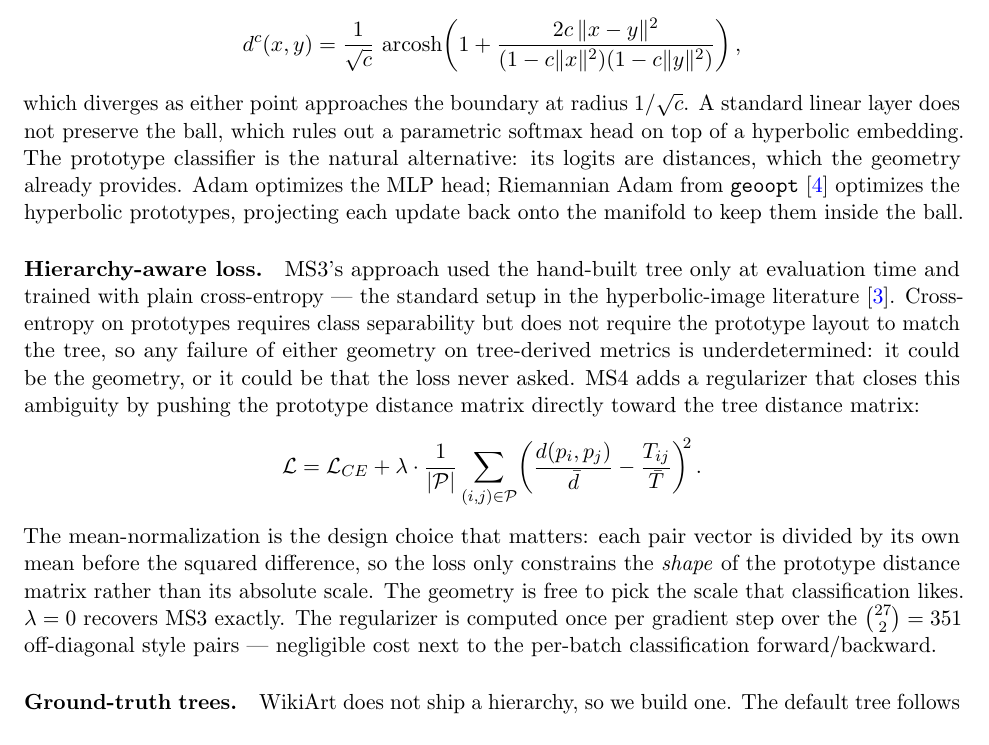
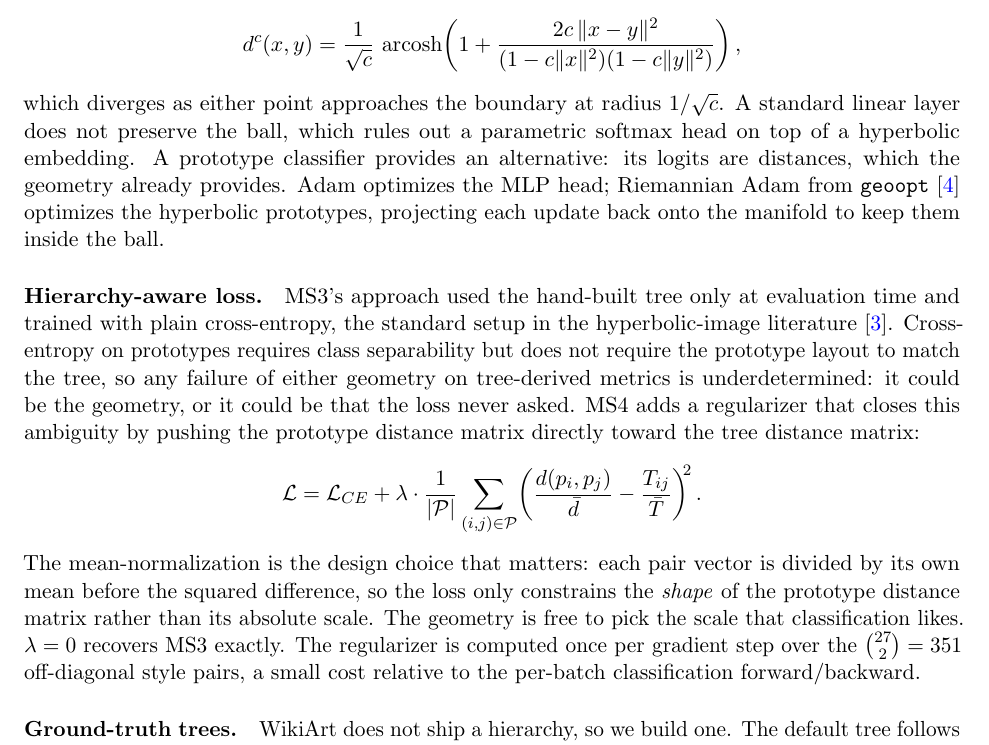
Before and after one commit to pgrindehollevik-harvard/hyperbolic, a LaTeX paper (docs/main.tex, which reads docs/sections/methods.tex): part of page 5 of 17, cut so that both start at the same text. Compiled offline with pdfLaTeX.

Commit message:
De-LLM pass: clean methods.tex
Replace five body em-dashes with parentheses or commas; drop the
rhetorical "natural" in "the natural alternative" (-> "an alternative")
and the buzzword "negligible cost" (-> "a small cost").

Co-Authored-By: Claude Opus 4.7 <noreply@anthropic.com>

```diff
--- a/docs/sections/methods.tex
+++ b/docs/sections/methods.tex
@@ -25,7 +25,7 @@ with curvature $c > 0$ is
 which diverges as either point approaches the boundary at radius
 $1/\sqrt{c}$. A standard linear layer does not preserve the ball,
 which rules out a parametric softmax head on top of a hyperbolic
-embedding. The prototype classifier is the natural alternative: its
+embedding. A prototype classifier provides an alternative: its
 logits are distances, which the geometry already provides. Adam
 optimizes the MLP head; Riemannian Adam from \texttt{geoopt}
 \citep{kochurov2020geoopt} optimizes the hyperbolic prototypes,
@@ -34,7 +34,7 @@ ball.
 
 \paragraph{Hierarchy-aware loss.} \msthreeposs{} approach used the
 hand-built tree only at evaluation time and trained with plain
-cross-entropy --- the standard setup in the hyperbolic-image literature
+cross-entropy, the standard setup in the hyperbolic-image literature
 \citep{khrulkov2020hyperbolic}. Cross-entropy on prototypes requires
 class separability but does not require the prototype layout to match
 the tree, so any failure of either geometry on tree-derived metrics is
@@ -54,8 +54,8 @@ loss only constrains the \emph{shape} of the prototype distance matrix
 rather than its absolute scale. The geometry is free to pick the scale
 that classification likes. $\lambda = 0$ recovers \msthree{} exactly. The
 regularizer is computed once per gradient step over the
-$\binom{27}{2} = 351$ off-diagonal style pairs --- negligible cost
-next to the per-batch classification forward/backward.
+$\binom{27}{2} = 351$ off-diagonal style pairs, a small cost
+relative to the per-batch classification forward/backward.
 
 \paragraph{Ground-truth trees.} WikiArt does not ship a hierarchy, so
 we build one. The default tree follows standard art-history lineage:
```
Also changed, not shown: docs/sections/methods.tex (6 more changed lines).
